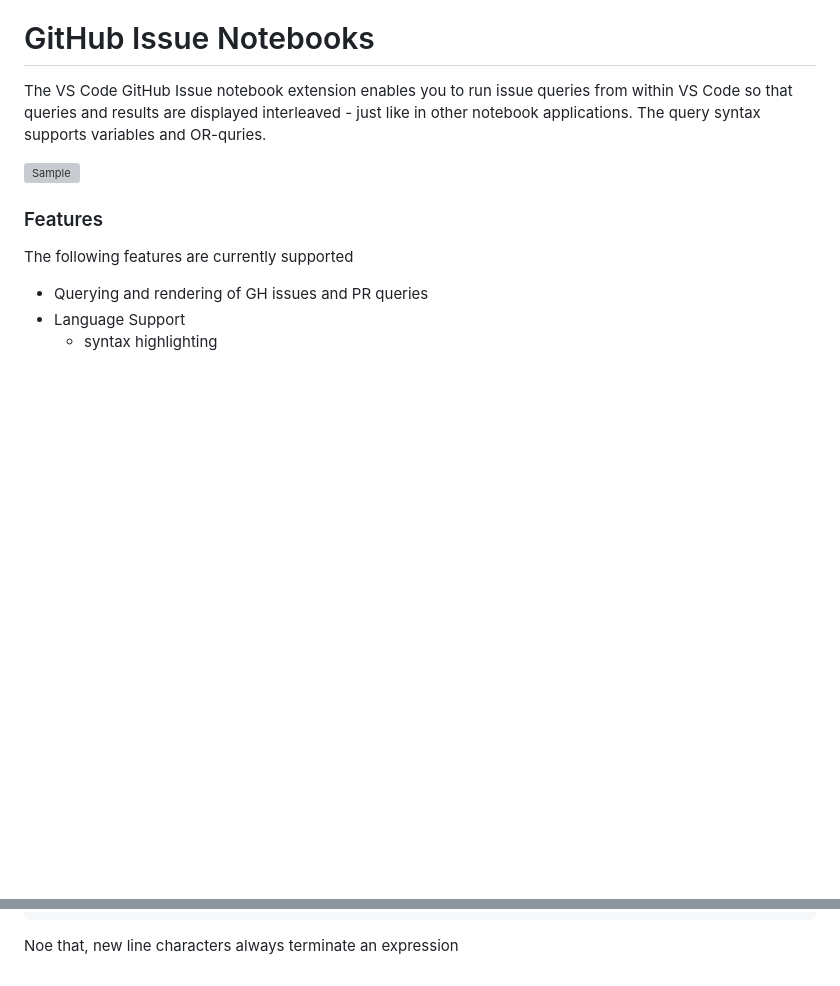
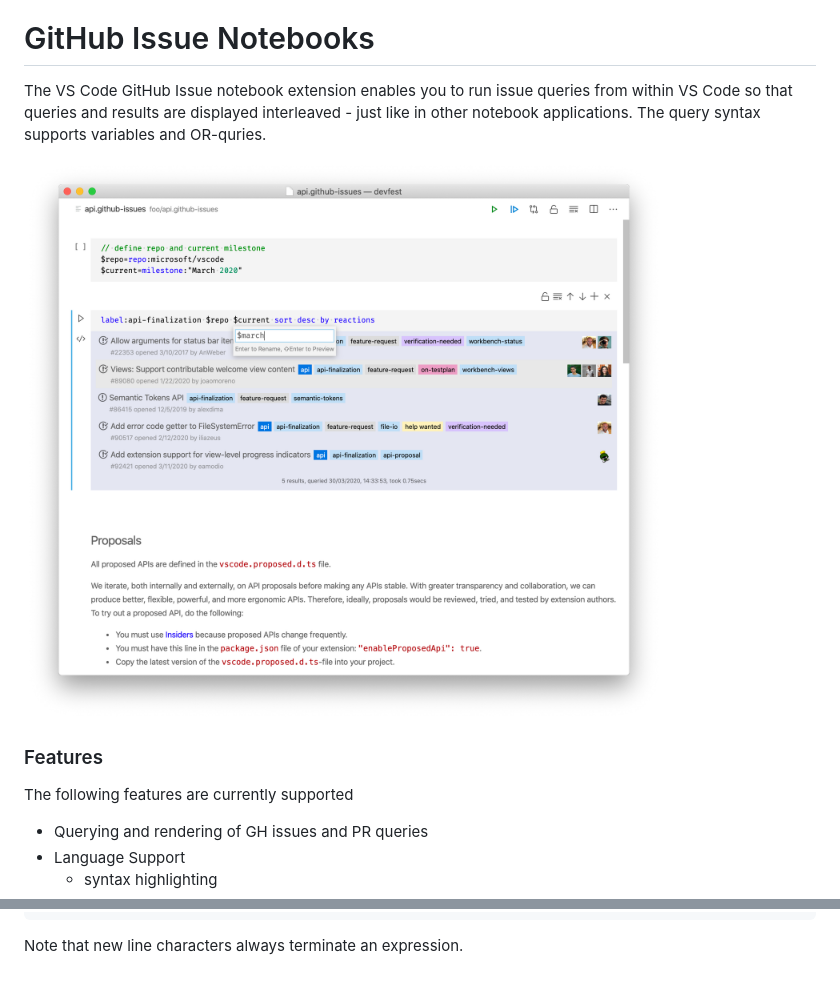
Before and after one commit to microsoft/vscode-github-issue-notebooks, a Markdown page: README.md, 2 parts joined by grey strips. Rendered like a GitHub page; pictures changed too: sample.png (added); blank space fills up the shorter version; grey boxes are pictures that could not be loaded.

Commit message:
more readme updates

````diff
--- a/README.md
+++ b/README.md
@@ -2,7 +2,7 @@
 
 The VS Code GitHub Issue notebook extension enables you to run issue queries from within VS Code so that queries and results are displayed interleaved - just like in other notebook applications. The query syntax supports variables and OR-quries.
 
-![Sample](https://github.com/microsoft/vscode-github-issue-notebooks/blob/master/sample.gif)
+![Sample](https://github.com/microsoft/vscode-github-issue-notebooks/blob/master/sample.png)
 
 ### Features
 
@@ -28,4 +28,4 @@ def ::= var "=" query
 var ::= "$" [_a-zA-Z] [_a-zA-Z0-9]*
 ```
 
-Noe that, new line characters always terminate an expression
+Note that new line characters always terminate an expression.
````
Also changed, not shown: other parts of README.md (+1 -1 lines).
